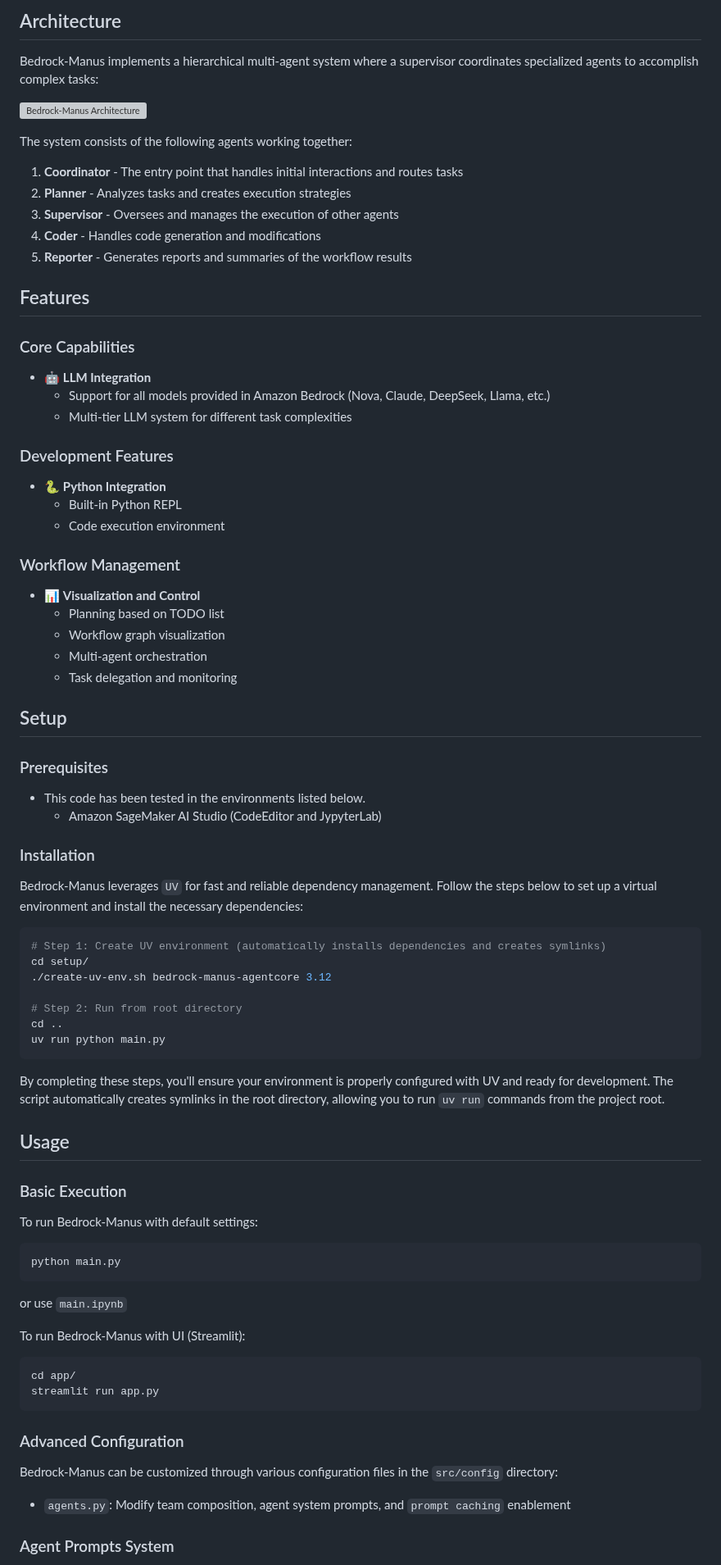
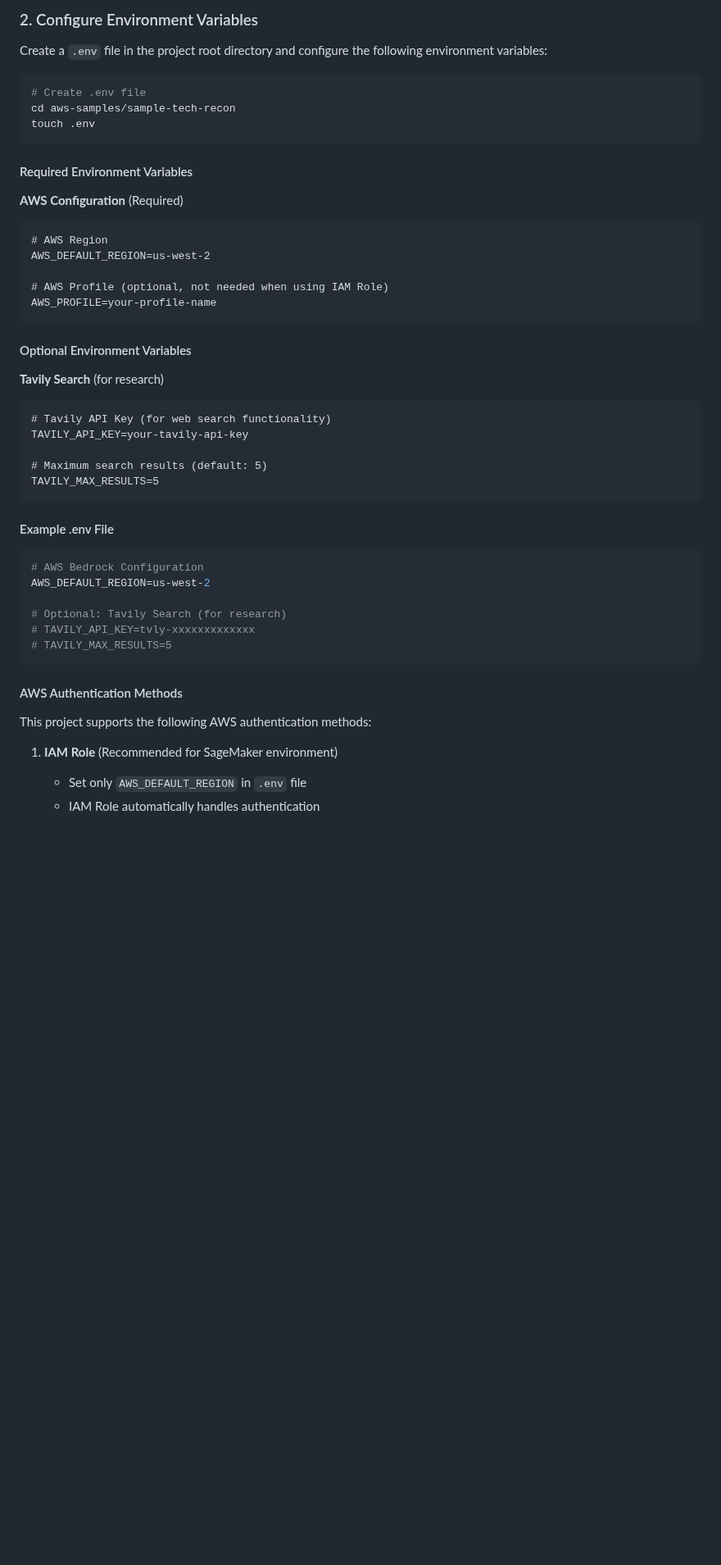
Before and after one commit to aws-samples/sample-tech-recon, a Markdown page: README.md, the part around one of its changes. Shown at 82% size. Drawn GitHub-style; blank space fills up the shorter version; grey boxes are pictures that could not be loaded.

Commit message:
[MODIFY] README

````diff
--- a/README.md
+++ b/README.md
@@ -84,82 +71,52 @@ python main.py
 
-## Architecture
+### 2. Configure Environment Variables
 
-Bedrock-Manus implements a hierarchical multi-agent system where a supervisor coordinates specialized agents to accomplish complex tasks:
-
-![Bedrock-Manus Architecture](./assets/architecture.png)
-
-The system consists of the following agents working together:
-
-1. **Coordinator** - The entry point that handles initial interactions and routes tasks
-2. **Planner** - Analyzes tasks and creates execution strategies
-3. **Supervisor** - Oversees and manages the execution of other agents
-5. **Coder** - Handles code generation and modifications
-7. **Reporter** - Generates reports and summaries of the workflow results
-
-## Features
-
-### Core Capabilities
-- 🤖 **LLM Integration**
-    - Support for all models provided in Amazon Bedrock (Nova, Claude, DeepSeek, Llama, etc.)
-    - Multi-tier LLM system for different task complexities
-
-### Development Features
-- 🐍 **Python Integration**
-    - Built-in Python REPL
-    - Code execution environment
-
-### Workflow Management
-- 📊 **Visualization and Control**
-    - Planning based on TODO list
-    - Workflow graph visualization
-    - Multi-agent orchestration
-    - Task delegation and monitoring
-
-## Setup
-
-### Prerequisites
-
-- This code has been tested in the environments listed below.
-    - Amazon SageMaker AI Studio (CodeEditor and JypyterLab)
-
-### Installation
-
-Bedrock-Manus leverages `UV` for fast and reliable dependency management.
-Follow the steps below to set up a virtual environment and install the necessary dependencies:
+Create a `.env` file in the project root directory and configure the following environment variables:
 
 ```bash
-# Step 1: Create UV environment (automatically installs dependencies and creates symlinks)
-cd setup/
-./create-uv-env.sh bedrock-manus-agentcore 3.12
-
-# Step 2: Run from root directory
-cd ..
-uv run python main.py
+# Create .env file
+cd aws-samples/sample-tech-recon
+touch .env
 ```
 
-By completing these steps, you'll ensure your environment is properly configured with UV and ready for development. The script automatically creates symlinks in the root directory, allowing you to run `uv run` commands from the project root.
+#### Required Environment Variables
 
-## Usage
+**AWS Configuration** (Required)
+```
+# AWS Region
+AWS_DEFAULT_REGION=us-west-2
 
-### Basic Execution
+# AWS Profile (optional, not needed when using IAM Role)
+AWS_PROFILE=your-profile-name
+```
 
-To run Bedrock-Manus with default settings:
+#### Optional Environment Variables
+
+**Tavily Search** (for research)
+```
+# Tavily API Key (for web search functionality)
+TAVILY_API_KEY=your-tavily-api-key
+
+# Maximum search results (default: 5)
+TAVILY_MAX_RESULTS=5
+```
+
+#### Example .env File
 
 ```bash
-python main.py
-```
-or use `main.ipynb`
+# AWS Bedrock Configuration
+AWS_DEFAULT_REGION=us-west-2
 
-To run Bedrock-Manus with UI (Streamlit):
-```bash
-cd app/
-streamlit run app.py
+# Optional: Tavily Search (for research)
+# TAVILY_API_KEY=tvly-xxxxxxxxxxxxx
+# TAVILY_MAX_RESULTS=5
 ```
 
-### Advanced Configuration
+#### AWS Authentication Methods
 
-Bedrock-Manus can be customized through various configuration files in the `src/config` directory:
-- `agents.py`: Modify team composition, agent system prompts, and `prompt caching` enablement
+This project supports the following AWS authentication methods:
 
-### Agent Prompts System
+1. **IAM Role** (Recommended for SageMaker environment)
+   - Set only `AWS_DEFAULT_REGION` in `.env` file
+   - IAM Role automatically handles authentication
 
````
Also changed, not shown: other parts of README.md (+156 -82 lines).
